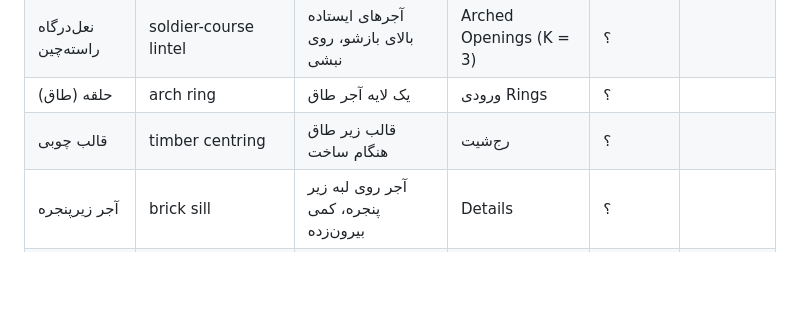
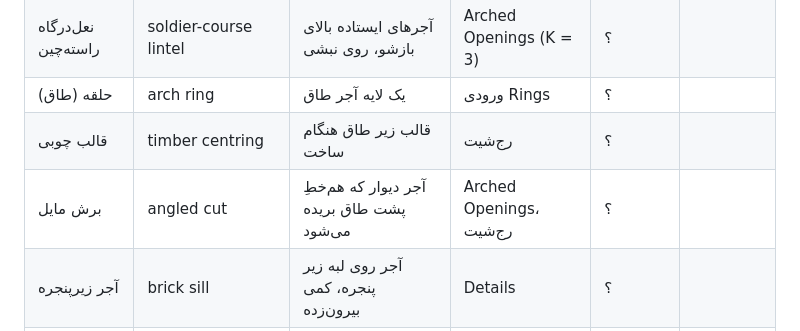
Before and after one commit to iamilio/Hezarbaaf, a Markdown page: docs/GLOSSARY.fa.md, the part around the change. GitHub-like rendering; blank space fills up the shorter version.

```diff
--- a/docs/GLOSSARY.fa.md
+++ b/docs/GLOSSARY.fa.md
@@ -65,6 +65,7 @@
 | نعل‌درگاه راسته‌چین | soldier-course lintel | آجرهای ایستاده بالای بازشو، روی نبشی | Arched Openings (K = 3) | ؟ | |
 | حلقه (طاق) | arch ring | یک لایه آجر طاق | ورودی Rings | ؟ | |
 | قالب چوبی | timber centring | قالب زیر طاق هنگام ساخت | رج‌شیت | ؟ | |
+| برش مایل | angled cut | آجر دیوار که هم‌خطِ پشت طاق بریده می‌شود | Arched Openings، رج‌شیت | ؟ | |
 | آجر زیرپنجره | brick sill | آجر روی لبه زیر پنجره، کمی بیرون‌زده | Details | ؟ | |
 | کلاهک دیوار | brick coping | رج روی لبه، روی سر دیوار | Details | ؟ | |
 | لبهٔ بازشو | jamb | کنارهٔ پنجره یا در | Details (مرتب‌کردن لبه‌ها) | ؟ | |
```
Also changed, not shown: docs/arches-preview.png, 13 other files.
